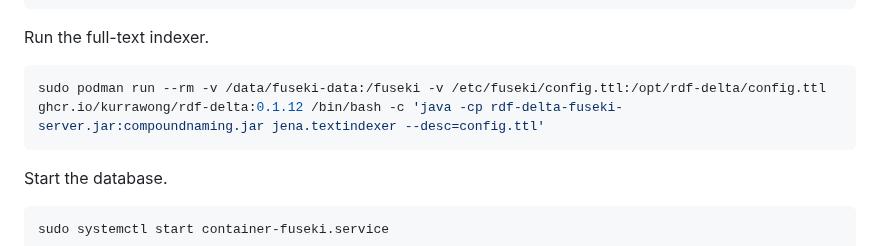
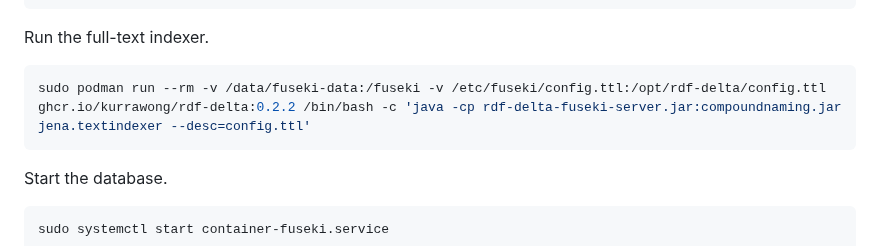
Before and after one commit to Spatial-Information-QLD/cam-etl, a Markdown page: etl-notes-data-loading.md, the part around the change. Drawn GitHub-style.

Commit message:
docs: update rdf delta image version

````diff
--- a/etl-notes-data-loading.md
+++ b/etl-notes-data-loading.md
@@ -85,7 +85,7 @@ mv new-fuseki-data/qali /data/fuseki-data/databases/ds
 Run the full-text indexer.
 
 ```sh
-sudo podman run --rm -v /data/fuseki-data:/fuseki -v /etc/fuseki/config.ttl:/opt/rdf-delta/config.ttl ghcr.io/kurrawong/rdf-delta:0.1.12 /bin/bash -c 'java -cp rdf-delta-fuseki-server.jar:compoundnaming.jar jena.textindexer --desc=config.ttl'
+sudo podman run --rm -v /data/fuseki-data:/fuseki -v /etc/fuseki/config.ttl:/opt/rdf-delta/config.ttl ghcr.io/kurrawong/rdf-delta:0.2.2 /bin/bash -c 'java -cp rdf-delta-fuseki-server.jar:compoundnaming.jar jena.textindexer --desc=config.ttl'
 ```
 
 Start the database.
````
